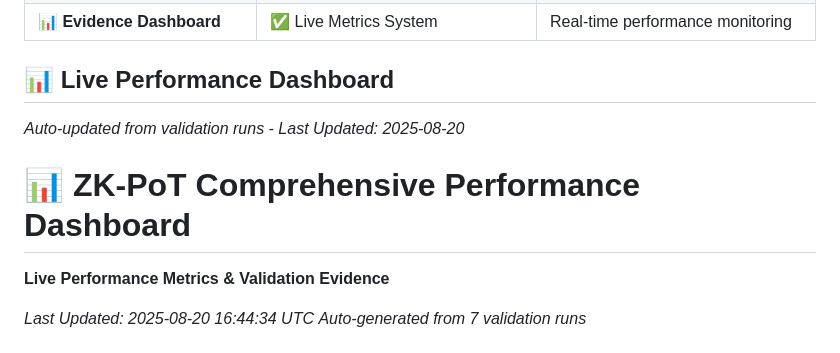
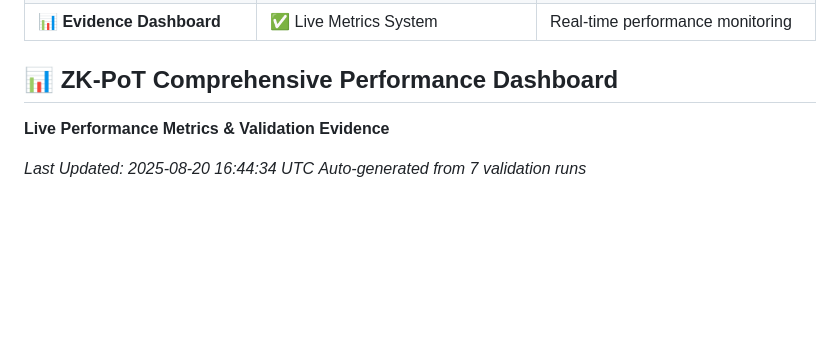
Before and after one commit to rohanvinaik/PoT_Experiments, a Markdown page: README.md, the part around the change. Rendered like a GitHub page; blank space fills up the shorter version.

Commit message:
Fix dashboard display issue - remove duplicate headers causing GitHub rendering problem
Dashboard Display Fix:
🔧 Identified root cause: Duplicate dashboard headers causing GitHub to stop rendering
  - Line 327: "## 📊 Live Performance Dashboard" (incomplete header)
  - Line 331: "# 📊 ZK-PoT Comprehensive Performance Dashboard" (actual content)

Resolution:
✅ Removed redundant first header that was breaking content display
📊 Consolidated to single "## 📊 ZK-PoT Comprehensive Performance Dashboard" header
🎯 Dashboard content now immediately follows the header without interference

GitHub Rendering:
- Users were seeing only the first header + metadata
- Actual dashboard content (tables, metrics, analytics) was hidden
- Now displays complete dashboard with all sections:
  - Summary "At a Glance" Dashboard table
  - Statistical/Experimental Metrics
  - Performance/Runtime Metrics
  - Cryptographic/Provenance Metrics
  - Experimental Setup Metadata
  - Recent Validation History
  - Advanced Analytics

The comprehensive dashboard should now be fully visible on GitHub.

🤖 Generated with [Claude Code](https://claude.ai/code)

Co-Authored-By: Claude <noreply@anthropic.com>

```diff
--- a/README.md
+++ b/README.md
@@ -324,11 +324,7 @@ print(f"Calibrated δ*: {thresholds['delta_star']:.4f}")
 | **📈 Comprehensive Test Suite** | ✅ Production Readiness | Error handling, fallbacks, compatibility |
 | **📊 Evidence Dashboard** | ✅ Live Metrics System | Real-time performance monitoring |
 
-## 📊 Live Performance Dashboard
-
-*Auto-updated from validation runs - Last Updated: 2025-08-20*
-
-# 📊 ZK-PoT Comprehensive Performance Dashboard
+## 📊 ZK-PoT Comprehensive Performance Dashboard
 
 **Live Performance Metrics & Validation Evidence**
 
```
